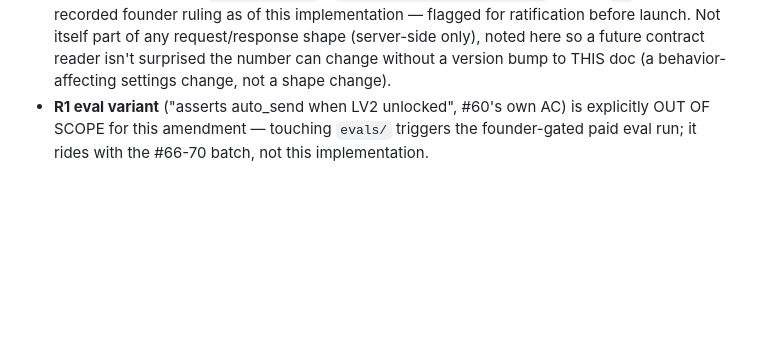
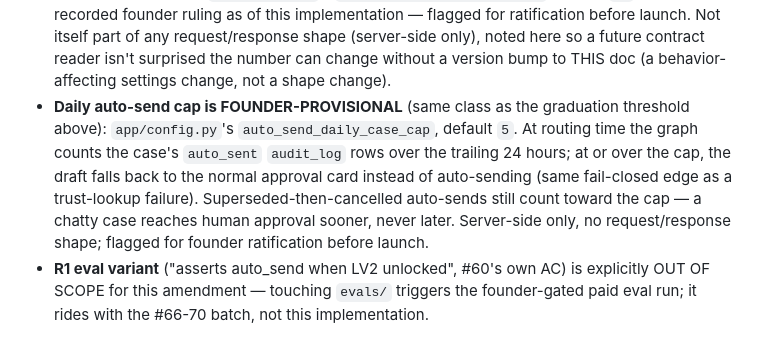
Before and after one commit to LaithAlz/stoop-backend, a Markdown page: docs/03-engineering/api-contracts.md, the part around the change. GitHub-like rendering; blank space fills up the shorter version.

Commit message:
docs: daily-cap bullet, lifecycle arrow fix, auto-send supersession note

```diff
--- a/docs/03-engineering/api-contracts.md
+++ b/docs/03-engineering/api-contracts.md
@@ -464,6 +464,16 @@ behavior; this is the minimal shape this implementation follows):**
   shape (server-side only), noted here so a future contract reader isn't
   surprised the number can change without a version bump to THIS doc (a
   behavior-affecting settings change, not a shape change).
+- **Daily auto-send cap is FOUNDER-PROVISIONAL** (same class as the
+  graduation threshold above): `app/config.py`'s
+  `auto_send_daily_case_cap`, default `5`. At routing time the graph
+  counts the case's `auto_sent` `audit_log` rows over the trailing 24
+  hours; at or over the cap, the draft falls back to the normal approval
+  card instead of auto-sending (same fail-closed edge as a trust-lookup
+  failure). Superseded-then-cancelled auto-sends still count toward the
+  cap — a chatty case reaches human approval sooner, never later.
+  Server-side only, no request/response shape; flagged for founder
+  ratification before launch.
 - **R1 eval variant** ("asserts auto_send when LV2 unlocked", #60's own
   AC) is explicitly OUT OF SCOPE for this amendment — touching `evals/`
   triggers the founder-gated paid eval run; it rides with the #66-70
```
Also changed, not shown: docs/02-product/conversation-model.md (+11 -1 lines).
